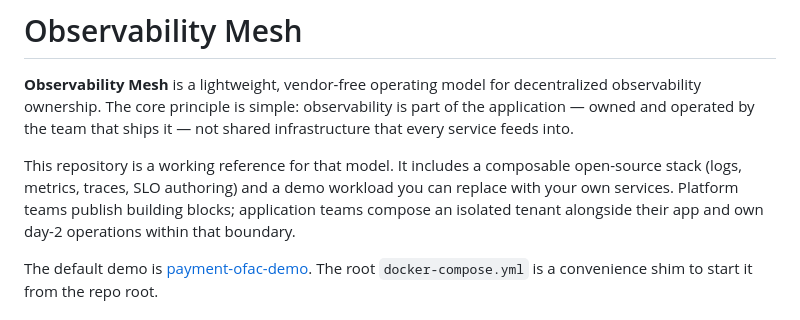
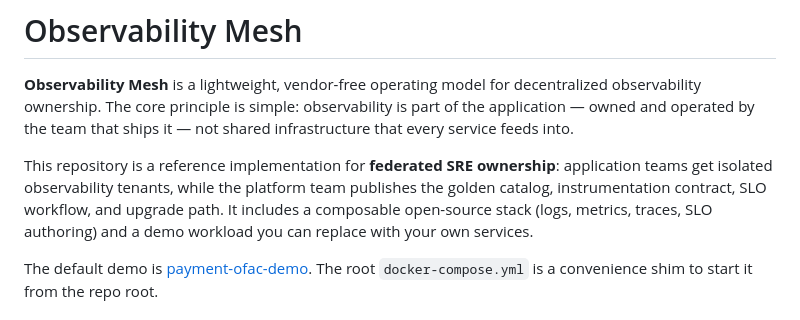
Before and after one commit to sanjuthomas/observability-mesh, a Markdown page: README.md, the part around the change. Rendered like a GitHub page.

Commit message:
Frame the repo as federated SRE ownership in the README opening.
Describe isolated app-team tenants alongside the platform golden catalog, instrumentation contract, SLO workflow, and upgrade path.

Co-authored-by: Cursor <cursoragent@cursor.com>

```diff
--- a/README.md
+++ b/README.md
@@ -2,7 +2,7 @@
 
 **Observability Mesh** is a lightweight, vendor-free operating model for decentralized observability ownership. The core principle is simple: observability is part of the application — owned and operated by the team that ships it — not shared infrastructure that every service feeds into.
 
-This repository is a working reference for that model. It includes a composable open-source stack (logs, metrics, traces, SLO authoring) and a demo workload you can replace with your own services. Platform teams publish building blocks; application teams compose an isolated tenant alongside their app and own day-2 operations within that boundary.
+This repository is a reference implementation for **federated SRE ownership**: application teams get isolated observability tenants, while the platform team publishes the golden catalog, instrumentation contract, SLO workflow, and upgrade path. It includes a composable open-source stack (logs, metrics, traces, SLO authoring) and a demo workload you can replace with your own services.
 
 The default demo is [payment-ofac-demo](workloads/payment-ofac-demo/README.md). The root `docker-compose.yml` is a convenience shim to start it from the repo root.
 
```
